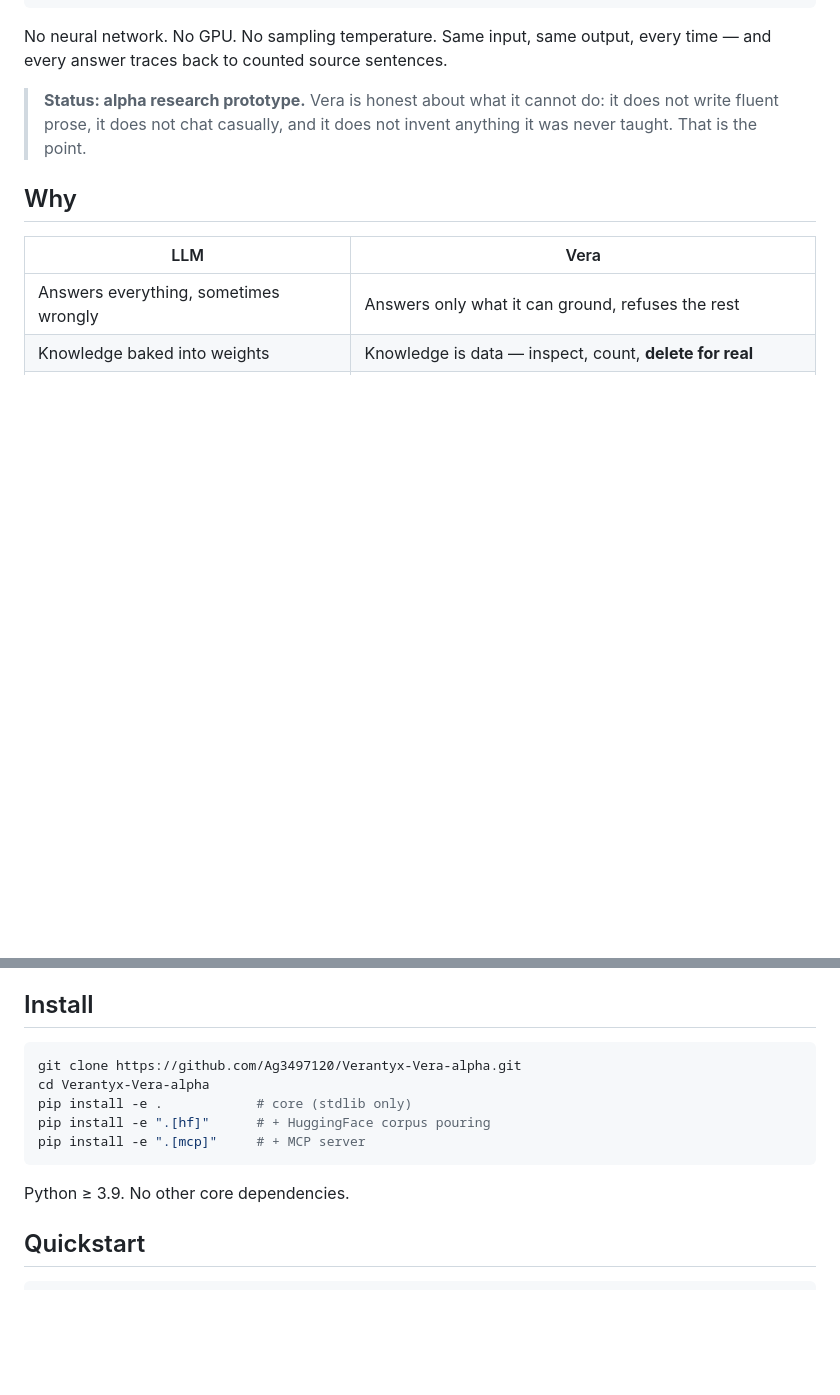
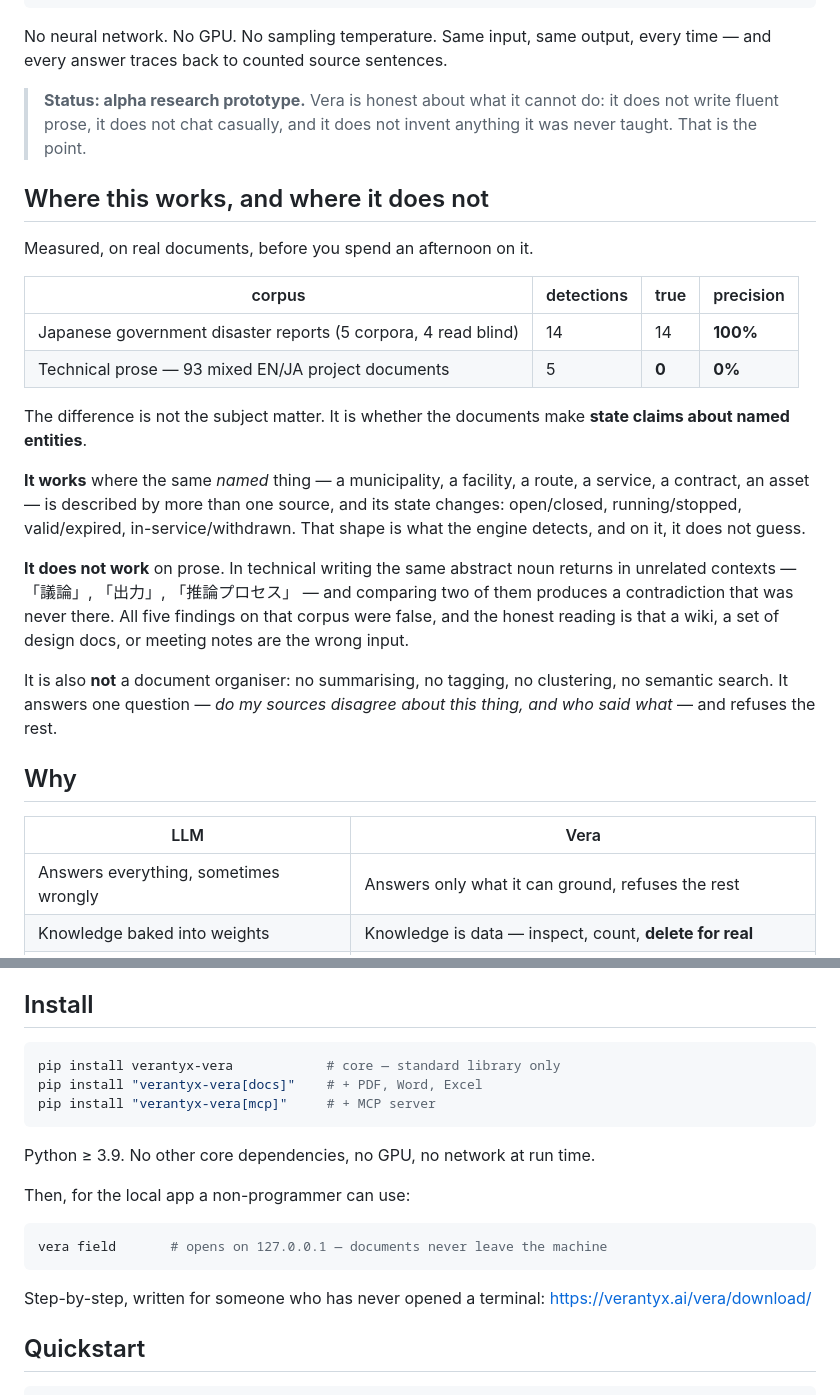
Before and after one commit to Ag3497120/Verantyx-Vera-alpha, a Markdown page: README.md, 2 parts joined by grey strips. Rendered like a GitHub page; blank space fills up the shorter version.

Commit message:
Put the precision numbers at the top, including the one that is 0%
The README is what PyPI shows and what anybody arriving from a link reads
first, so it now opens with where the engine works and where it does not —
measured, not described.

  Japanese government disaster reports, 5 corpora, 4 read blind: 14 findings,
  14 true.
  Technical prose, 93 mixed EN/JA project documents: 5 findings, 0 true.

Both numbers are real and the second one was measured today, by reading all
five findings. They are false in the same way: 議論, 出力, 推論プロセス are
abstract nouns that return in unrelated contexts, so comparing two mentions
produces a contradiction that was never there. One of the five is a genuine
subject-gate miss — 稼働 described the extension, not 出力.

So the distinguishing property is not the subject matter, it is whether the
documents make state claims about NAMED entities. A municipality, a facility,
a route, a contract, an asset. A wiki is the wrong input, and saying that
here costs less than an afternoon of somebody's time.

Also: the install section described `git clone` + `pip install -e .`, which
is a developer's path, and never mentioned `vera field` — the only entry
point a non-programmer would use. Fixed, and it links the step-by-step page.

````diff
--- a/README.md
+++ b/README.md
@@ -20,6 +20,34 @@ every time — and every answer traces back to counted source sentences.
 > do: it does not write fluent prose, it does not chat casually, and it does
 > not invent anything it was never taught. That is the point.
 
+## Where this works, and where it does not
+
+Measured, on real documents, before you spend an afternoon on it.
+
+| corpus | detections | true | precision |
+|---|---|---|---|
+| Japanese government disaster reports (5 corpora, 4 read blind) | 14 | 14 | **100%** |
+| Technical prose — 93 mixed EN/JA project documents | 5 | **0** | **0%** |
+
+The difference is not the subject matter. It is whether the documents make
+**state claims about named entities**.
+
+**It works** where the same *named* thing — a municipality, a facility, a
+route, a service, a contract, an asset — is described by more than one source,
+and its state changes: open/closed, running/stopped, valid/expired,
+in-service/withdrawn. That shape is what the engine detects, and on it, it does
+not guess.
+
+**It does not work** on prose. In technical writing the same abstract noun
+returns in unrelated contexts — 「議論」, 「出力」, 「推論プロセス」 — and
+comparing two of them produces a contradiction that was never there. All five
+findings on that corpus were false, and the honest reading is that a wiki, a
+set of design docs, or meeting notes are the wrong input.
+
+It is also **not** a document organiser: no summarising, no tagging, no
+clustering, no semantic search. It answers one question — *do my sources
+disagree about this thing, and who said what* — and refuses the rest.
+
 ## Why
 
 | LLM | Vera |
@@ -40,14 +68,21 @@ Weak by design: creative writing, small talk, free-form generation.
 ## Install
 
 ```bash
-git clone https://github.com/Ag3497120/Verantyx-Vera-alpha.git
-cd Verantyx-Vera-alpha
-pip install -e .            # core (stdlib only)
-pip install -e ".[hf]"      # + HuggingFace corpus pouring
-pip install -e ".[mcp]"     # + MCP server
+pip install verantyx-vera            # core — standard library only
+pip install "verantyx-vera[docs]"    # + PDF, Word, Excel
+pip install "verantyx-vera[mcp]"     # + MCP server
 ```
 
-Python ≥ 3.9. No other core dependencies.
+Python ≥ 3.9. No other core dependencies, no GPU, no network at run time.
+
+Then, for the local app a non-programmer can use:
+
+```bash
+vera field       # opens on 127.0.0.1 — documents never leave the machine
+```
+
+Step-by-step, written for someone who has never opened a terminal:
+<https://verantyx.ai/vera/download/>
 
 ## Quickstart
 
````
